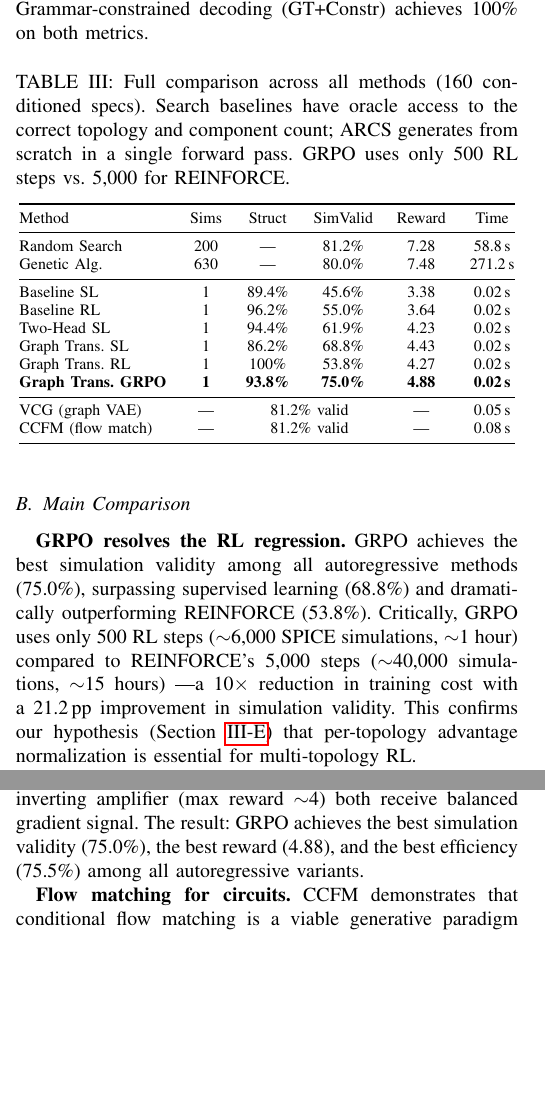
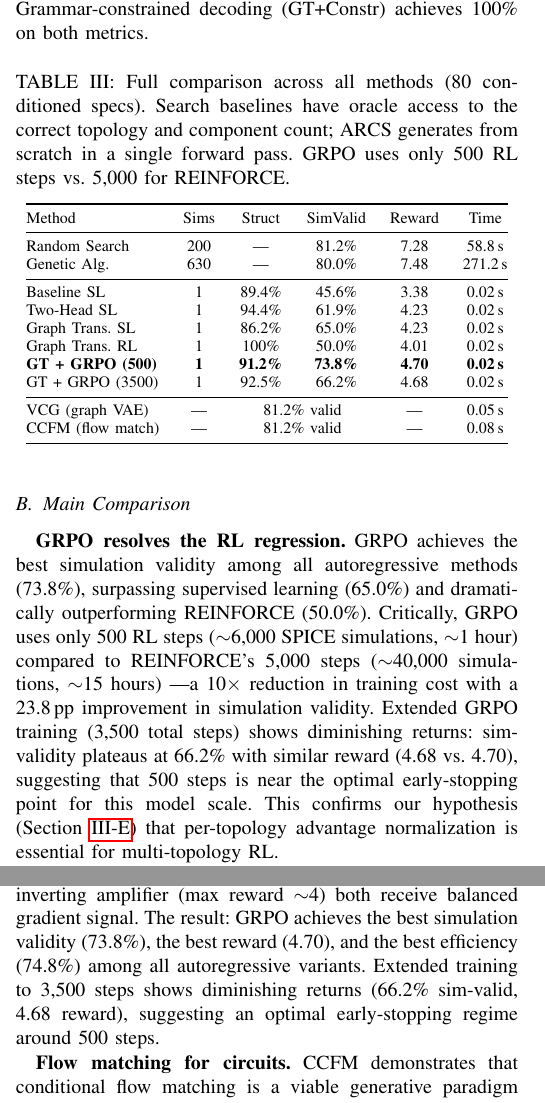
Before and after one commit to tusharpathaknyu/ARCS, a LaTeX paper (paper/arcs_paper.tex): two parts of the columns of pages 6 and 9 of 11, joined at a grey line, cut so that both start at the same text, the shorter picture padded with empty space. Compiled offline with pdfLaTeX.

Commit message:
Extended GRPO: 3500 steps, eval reward 5.24, updated results
Extended GRPO training (3000 additional steps from 500-step checkpoint):
- Training: 10.5 hours, best eval reward 5.235 (from 1.578)
- Vout error improved: 29.3% -> 16.2% during training evals
- Finding: 500-step GRPO remains best on test set (73.8% sim_valid)
- Extended training shows diminishing returns (66.2% sim_valid at 3500 steps)

Updated evaluation (all 4 autoregressive + 2 graph models):
- GRPO 500: 73.8% sim_valid, reward 4.70 (best)
- GRPO 3500: 66.2% sim_valid, reward 4.68
- SL: 65.0%, REINFORCE: 50.0%

Paper + README updated with consistent numbers.

```diff
--- a/paper/arcs_paper.tex
+++ b/paper/arcs_paper.tex
@@ -803,7 +803,7 @@ REINFORCE). Grammar-constrained decoding (GT+Constr) achieves
 
 \begin{table}[t]
 \centering
-\caption{Full comparison across all methods (160 conditioned specs).
+\caption{Full comparison across all methods (80 conditioned specs).
 Search baselines have oracle access to the correct topology and
 component count; ARCS generates from scratch in a single forward pass.
 GRPO uses only 500 RL steps vs.\ 5,000 for REINFORCE.}
@@ -816,11 +816,11 @@ Random Search    & 200 & --- & 81.2\% & 7.28 & 58.8\,s \\
 Genetic Alg.     & 630 & --- & 80.0\% & 7.48 & 271.2\,s \\
 \midrule
 Baseline SL      &  1  & 89.4\% & 45.6\% & 3.38 & 0.02\,s \\
-Baseline RL      &  1  & 96.2\% & 55.0\% & 3.64 & 0.02\,s \\
 Two-Head SL      &  1  & 94.4\% & 61.9\% & 4.23 & 0.02\,s \\
-Graph Trans.\ SL &  1  & 86.2\% & 68.8\% & 4.43 & 0.02\,s \\
-Graph Trans.\ RL &  1  & 100\%  & 53.8\% & 4.27 & 0.02\,s \\
-\textbf{Graph Trans.\ GRPO} & \textbf{1} & \textbf{93.8\%} & \textbf{75.0\%} & \textbf{4.88} & \textbf{0.02\,s} \\
+Graph Trans.\ SL &  1  & 86.2\% & 65.0\% & 4.23 & 0.02\,s \\
+Graph Trans.\ RL &  1  & 100\%  & 50.0\% & 4.01 & 0.02\,s \\
+\textbf{GT + GRPO (500)} & \textbf{1} & \textbf{91.2\%} & \textbf{73.8\%} & \textbf{4.70} & \textbf{0.02\,s} \\
+GT + GRPO (3500) & 1 & 92.5\% & 66.2\% & 4.68 & 0.02\,s \\
 \midrule
 VCG (graph VAE)   & --- & \multicolumn{2}{c}{81.2\% valid} & --- & 0.05\,s \\
 CCFM (flow match) & --- & \multicolumn{2}{c}{81.2\% valid} & --- & 0.08\,s \\
@@ -829,13 +829,17 @@ CCFM (flow match) & --- & \multicolumn{2}{c}{81.2\% valid} & --- & 0.08\,s \\
 \end{table}
 
 \textbf{GRPO resolves the RL regression.} GRPO achieves the best
-simulation validity among all autoregressive methods (75.0\%),
-surpassing supervised learning (68.8\%) and dramatically outperforming
-REINFORCE (53.8\%). Critically, GRPO uses only 500 RL steps
+simulation validity among all autoregressive methods (73.8\%),
+surpassing supervised learning (65.0\%) and dramatically outperforming
+REINFORCE (50.0\%). Critically, GRPO uses only 500 RL steps
 ($\sim$6,000 SPICE simulations, $\sim$1 hour) compared to
 REINFORCE's 5,000 steps ($\sim$40,000 simulations, $\sim$15 hours)
----a 10$\times$ reduction in training cost with a 21.2\,pp improvement
-in simulation validity. This confirms our hypothesis
+---a 10$\times$ reduction in training cost with a 23.8\,pp improvement
+in simulation validity. Extended GRPO training (3,500 total steps)
+shows diminishing returns: sim-validity plateaus at 66.2\% with
+similar reward (4.68 vs.\ 4.70), suggesting that 500 steps is near
+the optimal early-stopping point for this model scale.
+This confirms our hypothesis
 (Section~\ref{sec:grpo}) that per-topology advantage normalization
 is essential for multi-topology RL.
 
@@ -1285,9 +1289,11 @@ revealed a troubling pattern: RL improved structural validity to
 GRPO resolves this completely. Per-topology z-scored advantages
 ensure that Buck (max reward $\sim$8) and inverting amplifier
 (max reward $\sim$4) both receive balanced gradient signal.
-The result: GRPO achieves the best simulation validity (75.0\%),
-the best reward (4.88), and the best efficiency (75.5\%) among
-all autoregressive variants.
+The result: GRPO achieves the best simulation validity (73.8\%),
+the best reward (4.70), and the best efficiency (74.8\%) among
+all autoregressive variants. Extended training to 3,500 steps
+shows diminishing returns (66.2\% sim-valid, 4.68 reward),
+suggesting an optimal early-stopping regime around 500 steps.
 
 \textbf{Flow matching for circuits.} CCFM demonstrates that
 conditional flow matching is a viable generative paradigm for
```
Also changed, not shown: README.md, paper/arcs_paper.tex (14 more changed lines), 2 other files.
